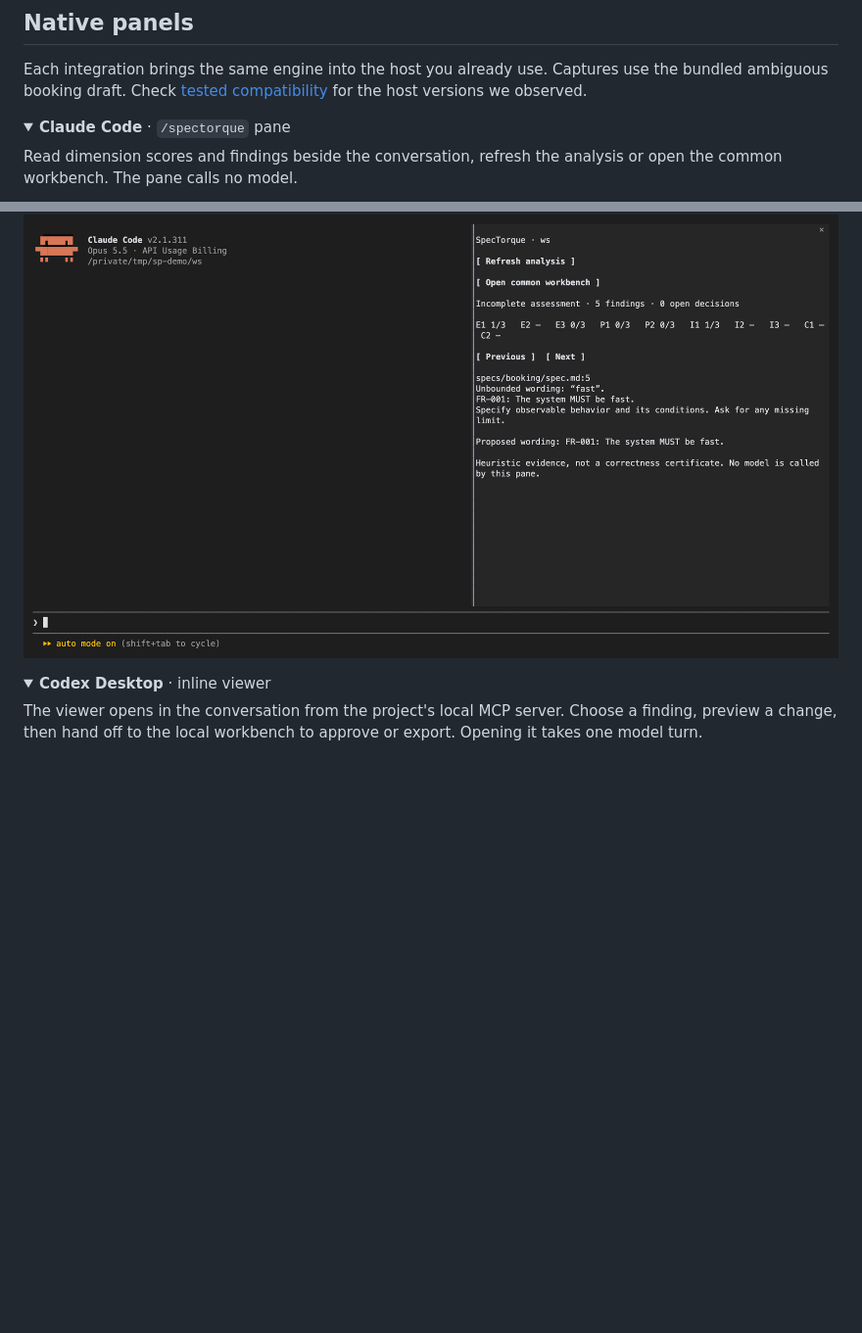
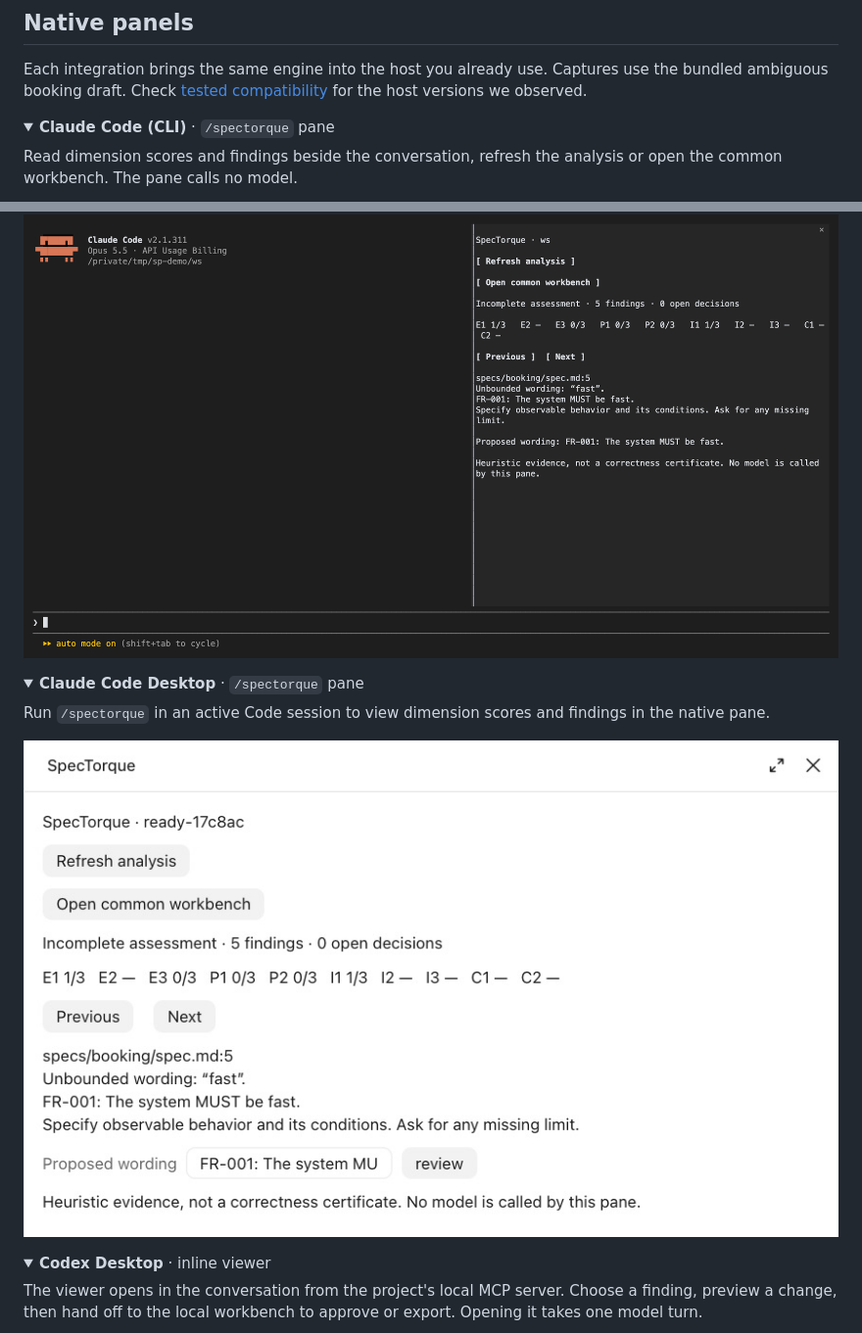
Before and after one commit to jayanez/spec-torque, a Markdown page: README.md, 2 parts joined by grey strips. Shown at 98% size. GitHub-like rendering; pictures changed too: docs/assets/panels/claude-desktop.png (added); folded sections open; blank space fills up the shorter version.

Commit message:
Add the Claude Code Desktop panel to the README

```diff
--- a/README.md
+++ b/README.md
@@ -68,11 +68,20 @@ Find the host integration guides and copy the local MCP configuration for your p
 Each integration brings the same engine into the host you already use. Captures use the bundled ambiguous booking draft. Check [tested compatibility](docs/compatibility.md) for the host versions we observed.
 
 <details open>
-<summary><strong>Claude Code</strong> · <code>/spectorque</code> pane</summary>
+<summary><strong>Claude Code (CLI)</strong> · <code>/spectorque</code> pane</summary>
 
 Read dimension scores and findings beside the conversation, refresh the analysis or open the common workbench. The pane calls no model.
 
 [![SpecTorque pane beside the Claude Code prompt, showing dimension scores and the first finding](docs/assets/panels/claude.png)](docs/assets/panels/claude.png)
+
+</details>
+
+<details>
+<summary><strong>Claude Code Desktop</strong> · <code>/spectorque</code> pane</summary>
+
+Run `/spectorque` in an active Code session to view dimension scores and findings in the native pane.
+
+[![SpecTorque pane in Claude Code Desktop showing dimension scores and the first of five findings](docs/assets/panels/claude-desktop.png)](docs/assets/panels/claude-desktop.png)
 
 </details>
 
```
